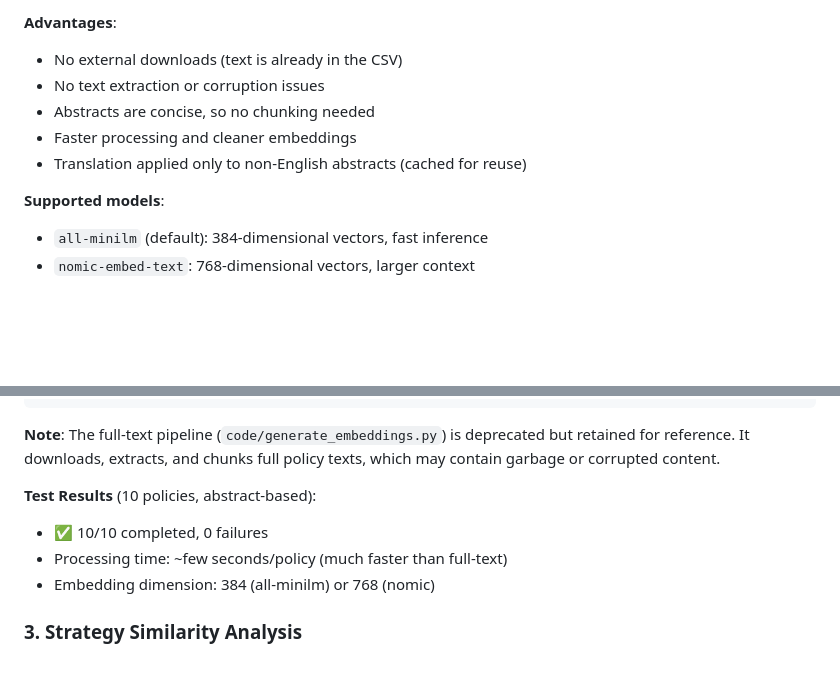
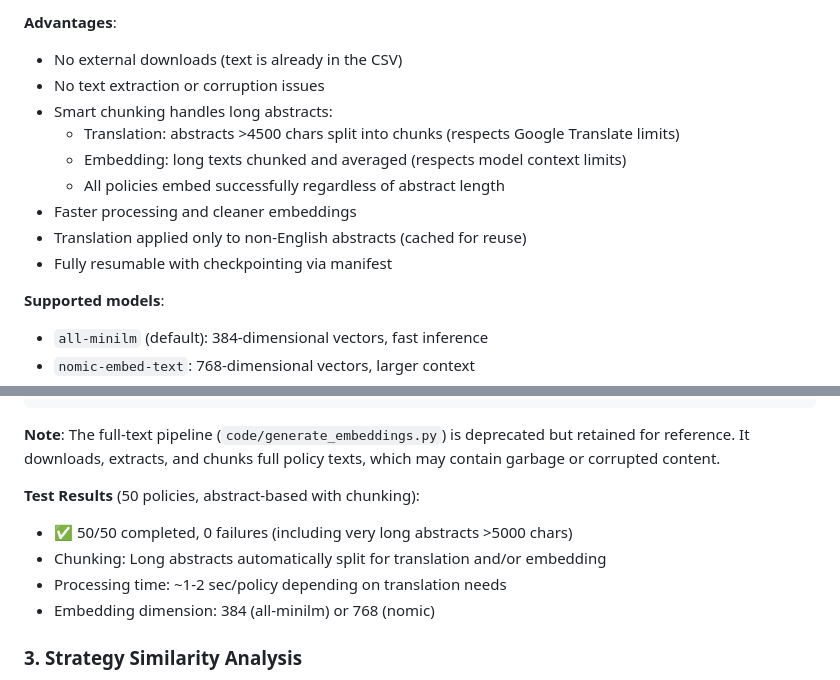
Before and after one commit to dgonzalezgonzalez/faolex-analysis, a Markdown page: CLAUDE.md, 2 parts joined by grey strips. Drawn GitHub-style; blank space fills up the shorter version.

```diff
--- a/CLAUDE.md
+++ b/CLAUDE.md
@@ -67,9 +67,13 @@ The standard pipeline generates embeddings directly from the `Abstract` field in
 **Advantages**:
 - No external downloads (text is already in the CSV)
 - No text extraction or corruption issues
-- Abstracts are concise, so no chunking needed
+- Smart chunking handles long abstracts:
+  - Translation: abstracts >4500 chars split into chunks (respects Google Translate limits)
+  - Embedding: long texts chunked and averaged (respects model context limits)
+  - All policies embed successfully regardless of abstract length
 - Faster processing and cleaner embeddings
 - Translation applied only to non-English abstracts (cached for reuse)
+- Fully resumable with checkpointing via manifest
 
 **Supported models**:
 - `all-minilm` (default): 384-dimensional vectors, fast inference
@@ -92,9 +96,10 @@ python3 code/abstract_embedder.py --model nomic-embed-text
 
 **Note**: The full-text pipeline (`code/generate_embeddings.py`) is deprecated but retained for reference. It downloads, extracts, and chunks full policy texts, which may contain garbage or corrupted content.
 
-**Test Results** (10 policies, abstract-based):
-- ✅ 10/10 completed, 0 failures
-- Processing time: ~few seconds/policy (much faster than full-text)
+**Test Results** (50 policies, abstract-based with chunking):
+- ✅ 50/50 completed, 0 failures (including very long abstracts >5000 chars)
+- Chunking: Long abstracts automatically split for translation and/or embedding
+- Processing time: ~1-2 sec/policy depending on translation needs
 - Embedding dimension: 384 (all-minilm) or 768 (nomic)
 
 ### 3. Strategy Similarity Analysis
```
Also changed, not shown: README.md (+10 -5 lines).
